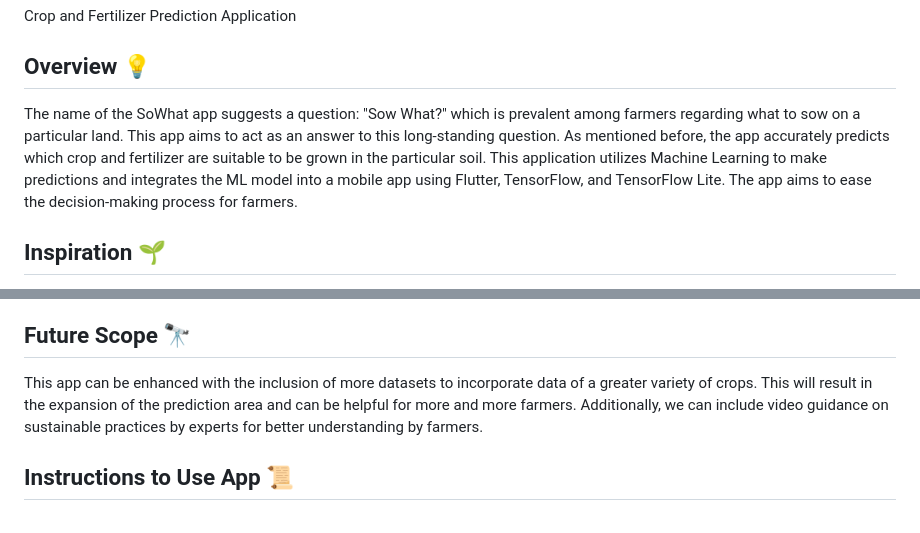
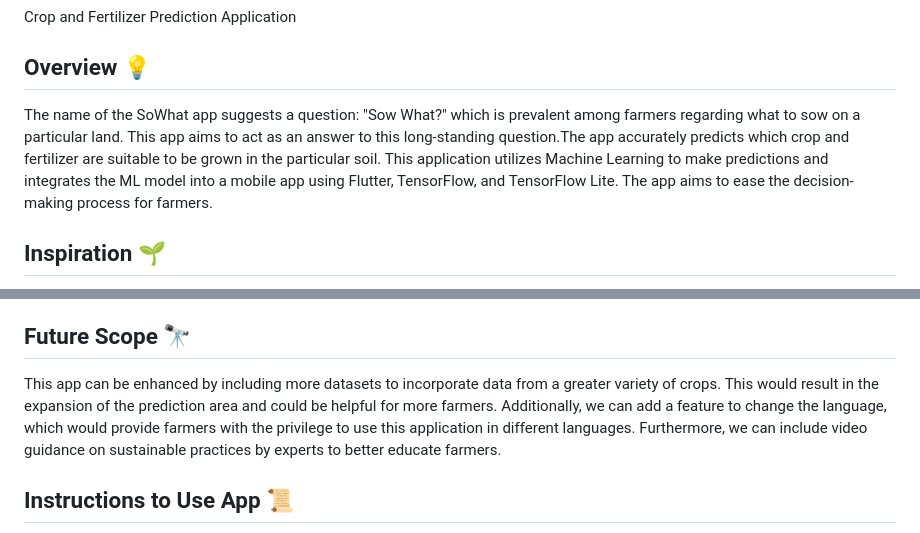
Before and after one commit to sonali8434/Real-time-crop-and-fertilizer-prediction, a Markdown page: README.md, 2 parts joined by grey strips. Drawn GitHub-style.

```diff
--- a/README.md
+++ b/README.md
@@ -4,7 +4,7 @@ Crop and Fertilizer Prediction Application
 
 ## Overview :bulb:
 
-The name of the SoWhat app suggests a question: "Sow What?" which is prevalent among farmers regarding what to sow on a particular land. This app aims to act as an answer to this long-standing question. As mentioned before, the app accurately predicts which crop and fertilizer are suitable to be grown in the particular soil. This application utilizes Machine Learning to make predictions and integrates the ML model into a mobile app using Flutter, TensorFlow, and TensorFlow Lite. The app aims to ease the decision-making process for farmers.
+The name of the SoWhat app suggests a question: "Sow What?" which is prevalent among farmers regarding what to sow on a particular land. This app aims to act as an answer to this long-standing question.The app accurately predicts which crop and fertilizer are suitable to be grown in the particular soil. This application utilizes Machine Learning to make predictions and integrates the ML model into a mobile app using Flutter, TensorFlow, and TensorFlow Lite. The app aims to ease the decision-making process for farmers.
 
 ## Inspiration :seedling:
 
@@ -35,7 +35,7 @@ This app takes input of Nitrogen content, Phosphorus content, Potassium content,
 
 ## Future Scope :telescope:
 
-This app can be enhanced with the inclusion of more datasets to incorporate data of a greater variety of crops. This will result in the expansion of the prediction area and can be helpful for more and more farmers. Additionally, we can include video guidance on sustainable practices by experts for better understanding by farmers.
+This app can be enhanced by including more datasets to incorporate data from a greater variety of crops. This would result in the expansion of the prediction area and could be helpful for more farmers. Additionally, we can add a feature to change the language, which would provide farmers with the privilege to use this application in different languages. Furthermore, we can include video guidance on sustainable practices by experts to better educate farmers.
 
 ## Instructions to Use App :scroll:
 
```
